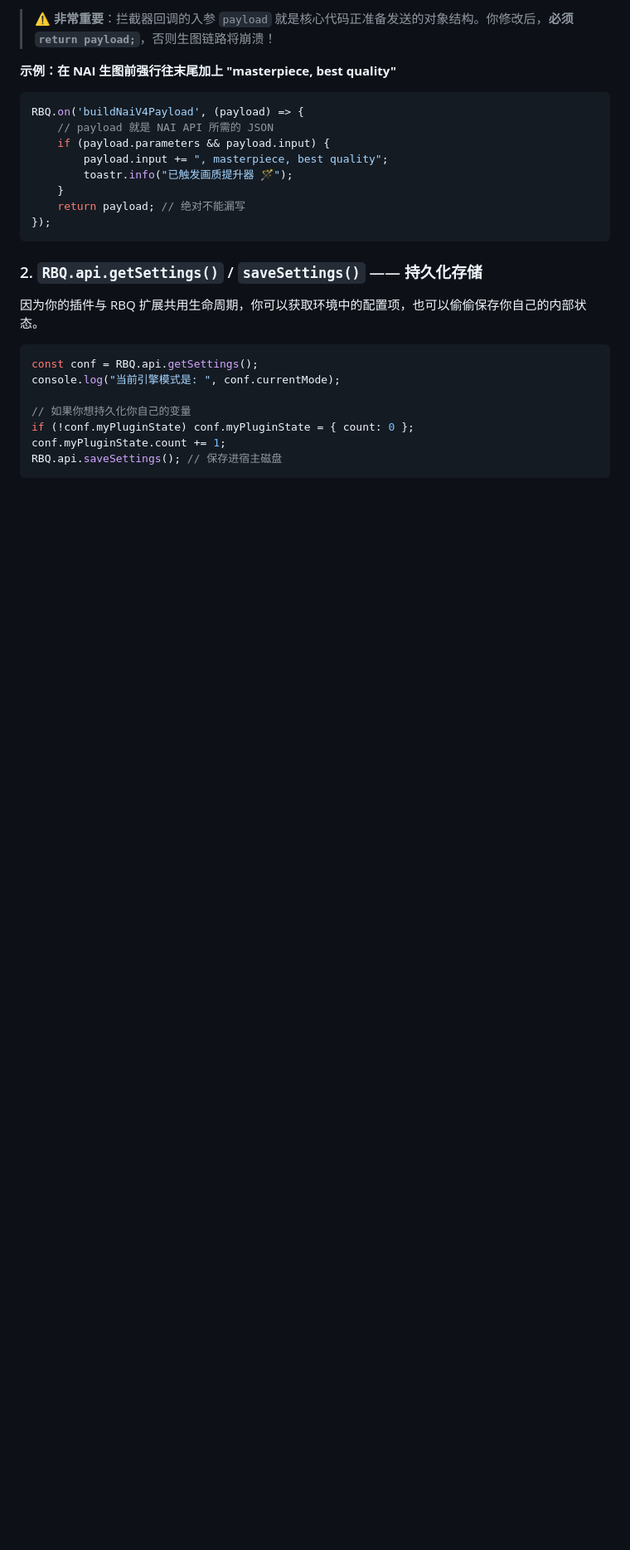
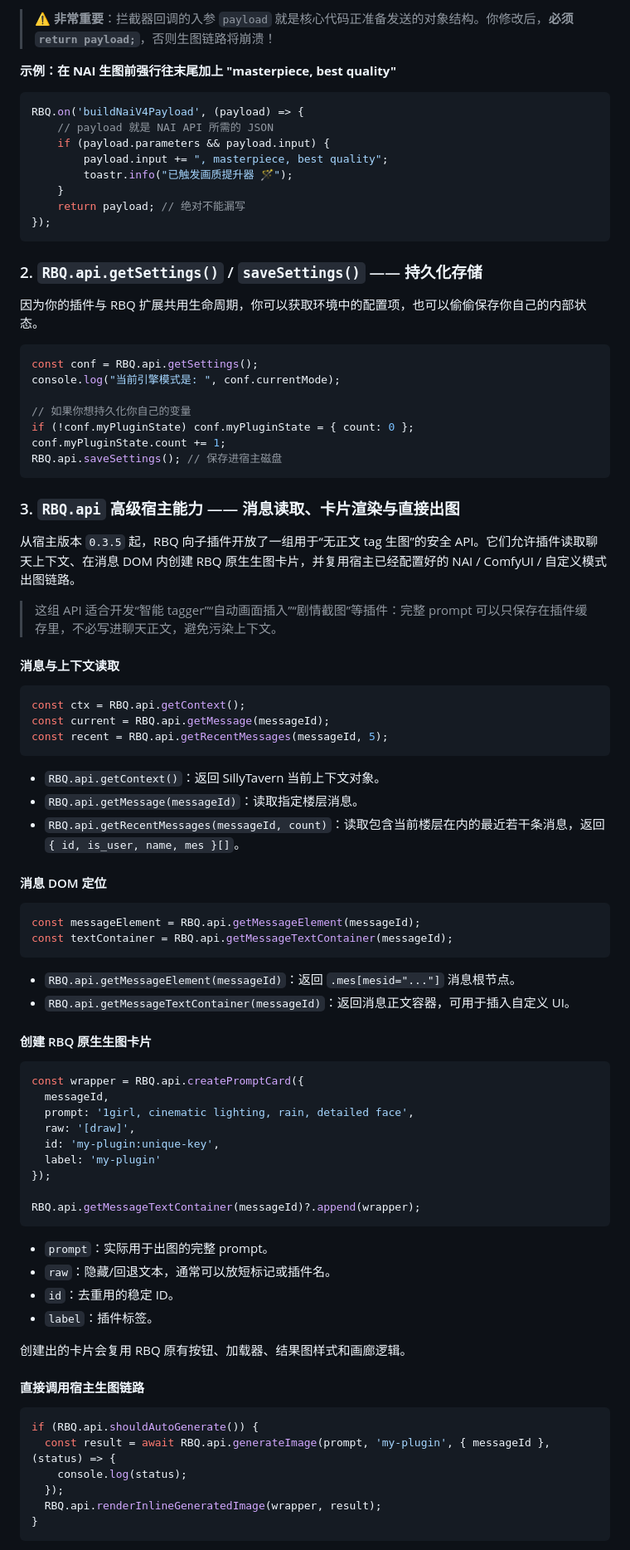
Before and after one commit to TTWParty/RBQ-Draw-Plugins, a Markdown page: README.md, the part around one of its changes. Shown at 83% size. Rendered like a GitHub page; blank space fills up the shorter version.

Commit message:
docs: document smart draw trigger APIs

````diff
--- a/README.md
+++ b/README.md
@@ -54,3 +54,58 @@ conf.myPluginState.count += 1;
 RBQ.api.saveSettings(); // 保存进宿主磁盘
 ```
 
+### 3. `RBQ.api` 高级宿主能力 —— 消息读取、卡片渲染与直接出图
+从宿主版本 `0.3.5` 起，RBQ 向子插件开放了一组用于“无正文 tag 生图”的安全 API。它们允许插件读取聊天上下文、在消息 DOM 内创建 RBQ 原生生图卡片，并复用宿主已经配置好的 NAI / ComfyUI / 自定义模式出图链路。
+
+> 这组 API 适合开发“智能 tagger”“自动画面插入”“剧情截图”等插件：完整 prompt 可以只保存在插件缓存里，不必写进聊天正文，避免污染上下文。
+
+#### 消息与上下文读取
+```javascript
+const ctx = RBQ.api.getContext();
+const current = RBQ.api.getMessage(messageId);
+const recent = RBQ.api.getRecentMessages(messageId, 5);
+```
+
+- `RBQ.api.getContext()`：返回 SillyTavern 当前上下文对象。
+- `RBQ.api.getMessage(messageId)`：读取指定楼层消息。
+- `RBQ.api.getRecentMessages(messageId, count)`：读取包含当前楼层在内的最近若干条消息，返回 `{ id, is_user, name, mes }[]`。
+
+#### 消息 DOM 定位
+```javascript
+const messageElement = RBQ.api.getMessageElement(messageId);
+const textContainer = RBQ.api.getMessageTextContainer(messageId);
+```
+
+- `RBQ.api.getMessageElement(messageId)`：返回 `.mes[mesid="..."]` 消息根节点。
+- `RBQ.api.getMessageTextContainer(messageId)`：返回消息正文容器，可用于插入自定义 UI。
+
+#### 创建 RBQ 原生生图卡片
+```javascript
+const wrapper = RBQ.api.createPromptCard({
+  messageId,
+  prompt: '1girl, cinematic lighting, rain, detailed face',
+  raw: '[draw]',
+  id: 'my-plugin:unique-key',
+  label: 'my-plugin'
+});
+
+RBQ.api.getMessageTextContainer(messageId)?.append(wrapper);
+```
+
+- `prompt`：实际用于出图的完整 prompt。
+- `raw`：隐藏/回退文本，通常可以放短标记或插件名。
+- `id`：去重用的稳定 ID。
+- `label`：插件标签。
+
+创建出的卡片会复用 RBQ 原有按钮、加载器、结果图样式和画廊逻辑。
+
+#### 直接调用宿主生图链路
+```javascript
+if (RBQ.api.shouldAutoGenerate()) {
+  const result = await RBQ.api.generateImage(prompt, 'my-plugin', { messageId }, (status) => {
+    console.log(status);
+  });
+  RBQ.api.renderInlineGeneratedImage(wrapper, result);
+}
+```
+
````
Also changed, not shown: other parts of README.md (+29 -0 lines).
